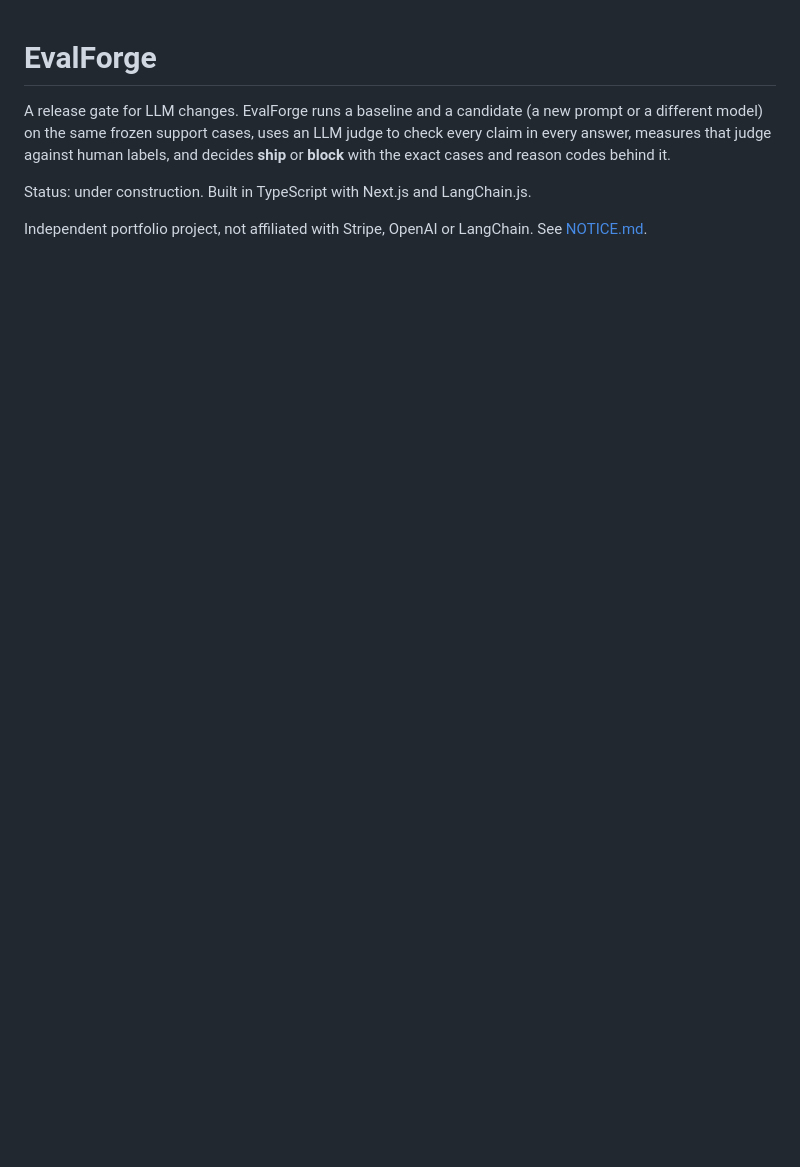
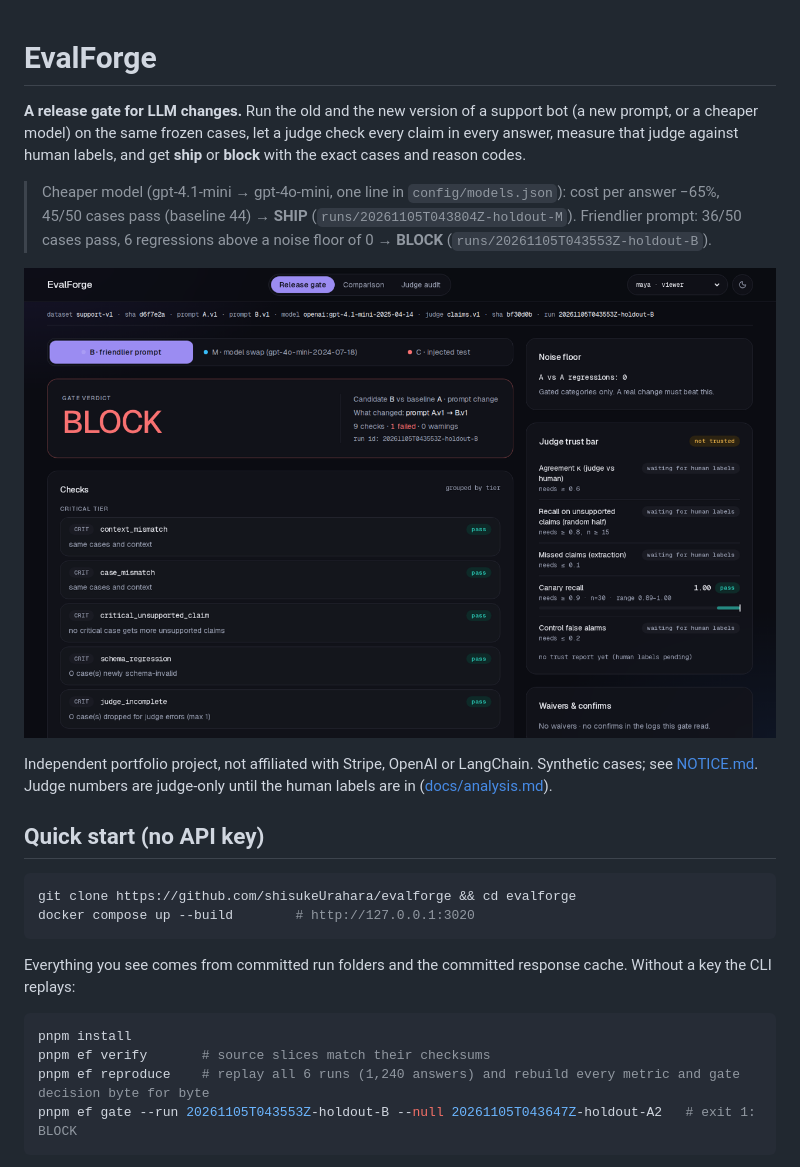
Before and after one commit to shisukeUrahara/evalforge, a Markdown page: README.md, the part around one of its changes. GitHub-like rendering; pictures changed too: docs/screenshots/gate-dark.png (added); blank space fills up the shorter version.

````diff
--- a/README.md
+++ b/README.md
@@ -1,7 +1,27 @@
 # EvalForge
 
-A release gate for LLM changes. EvalForge runs a baseline and a candidate (a new prompt or a different model) on the same frozen support cases, uses an LLM judge to check every claim in every answer, measures that judge against human labels, and decides **ship** or **block** with the exact cases and reason codes behind it.
+**A release gate for LLM changes.** Run the old and the new version of a support bot (a new prompt, or a cheaper model) on the same frozen cases, let a judge check every claim in every answer, measure that judge against human labels, and get **ship** or **block** with the exact cases and reason codes.
 
-Status: under construction. Built in TypeScript with Next.js and LangChain.js.
+> Cheaper model (gpt-4.1-mini → gpt-4o-mini, one line in `config/models.json`): cost per answer −65%, 45/50 cases pass (baseline 44) → **SHIP** (`runs/20261105T043804Z-holdout-M`).
+> Friendlier prompt: 36/50 cases pass, 6 regressions above a noise floor of 0 → **BLOCK** (`runs/20261105T043553Z-holdout-B`).
 
-Independent portfolio project, not affiliated with Stripe, OpenAI or LangChain. See [NOTICE.md](NOTICE.md).
+![Release gate](docs/screenshots/gate-dark.png)
+
+Independent portfolio project, not affiliated with Stripe, OpenAI or LangChain. Synthetic cases; see [NOTICE.md](NOTICE.md). Judge numbers are judge-only until the human labels are in ([docs/analysis.md](docs/analysis.md)).
+
+## Quick start (no API key)
+
+```bash
+git clone https://github.com/shisukeUrahara/evalforge && cd evalforge
+docker compose up --build        # http://127.0.0.1:3020
+```
+
+Everything you see comes from committed run folders and the committed response cache. Without a key the CLI replays:
+
+```bash
+pnpm install
+pnpm ef verify       # source slices match their checksums
+pnpm ef reproduce    # replay all 6 runs (1,240 answers) and rebuild every metric and gate decision byte for byte
+pnpm ef gate --run 20261105T043553Z-holdout-B --null 20261105T043647Z-holdout-A2   # exit 1: BLOCK
+```
+
````
Also changed, not shown: other parts of README.md (+47 -0 lines), docs/screenshots/compare-dark.png (added), docs/screenshots/gate-light.png (added), docs/screenshots/gate-phone.png (added), docs/screenshots/judge-dark.png (added).
